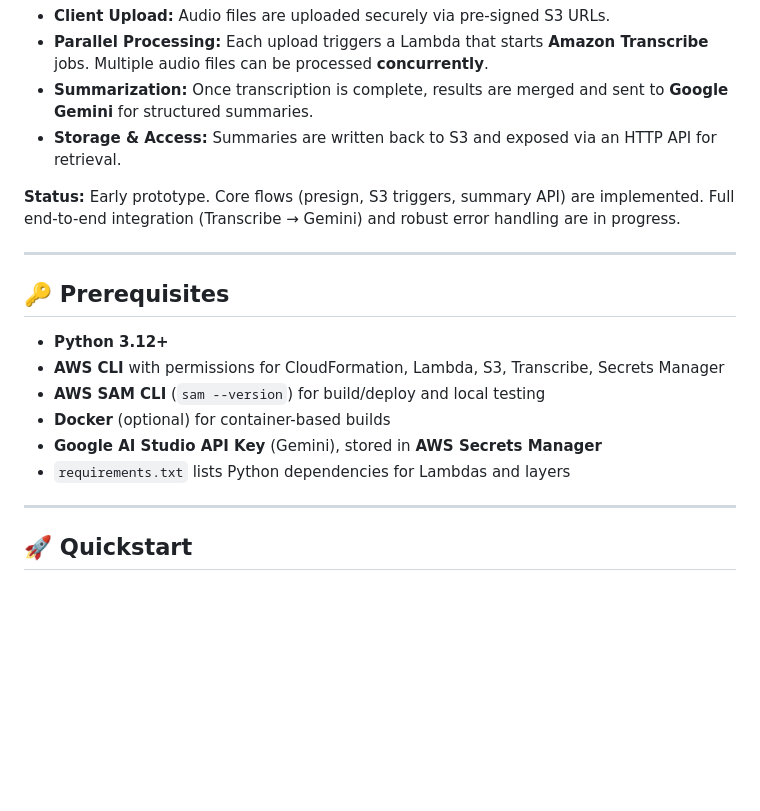
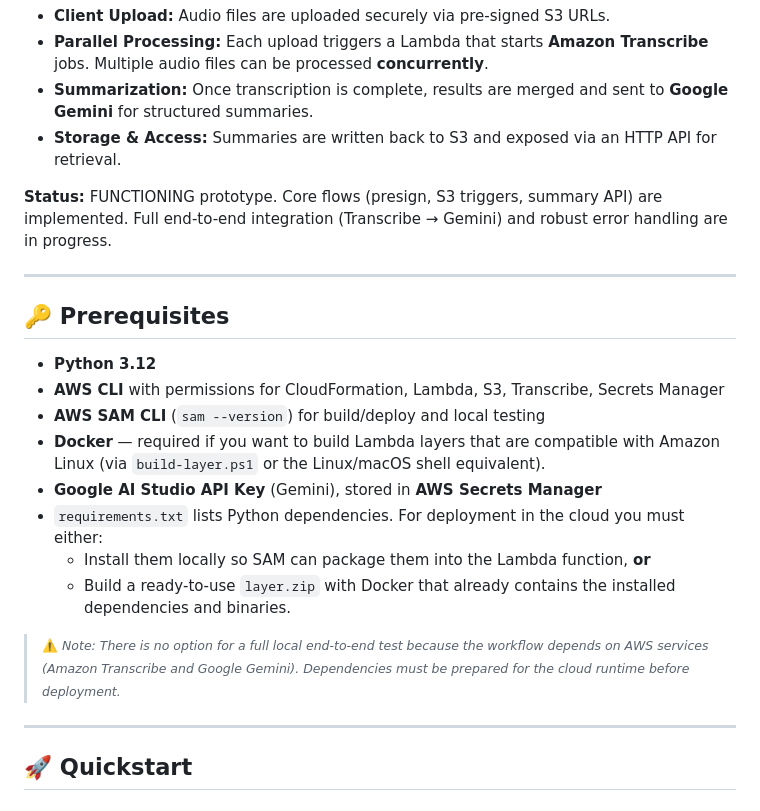
Before and after one commit to ReneDva/serverless-gemini-agent, a Markdown page: README.md, the part around the change printed below. Rendered like a GitHub page; blank space fills up the shorter version.

```diff
--- a/README.md
+++ b/README.md
@@ -17,18 +17,22 @@ This repository demonstrates a **serverless, event-driven pipeline** for audio a
 - **Summarization:** Once transcription is complete, results are merged and sent to **Google Gemini** for structured summaries.
 - **Storage & Access:** Summaries are written back to S3 and exposed via an HTTP API for retrieval.
 
-**Status:** Early prototype. Core flows (presign, S3 triggers, summary API) are implemented. Full end-to-end integration (Transcribe → Gemini) and robust error handling are in progress.
+**Status:** FUNCTIONING prototype. Core flows (presign, S3 triggers, summary API) are implemented. Full end-to-end integration (Transcribe → Gemini) and robust error handling are in progress.
 
 ---
 
 ## 🔑 Prerequisites
 
-- **Python 3.12+**
+- **Python 3.12**
 - **AWS CLI** with permissions for CloudFormation, Lambda, S3, Transcribe, Secrets Manager
 - **AWS SAM CLI** (`sam --version`) for build/deploy and local testing
-- **Docker** (optional) for container-based builds
+- **Docker** — required if you want to build Lambda layers that are compatible with Amazon Linux (via `build-layer.ps1` or the Linux/macOS shell equivalent).
 - **Google AI Studio API Key** (Gemini), stored in **AWS Secrets Manager**
-- `requirements.txt` lists Python dependencies for Lambdas and layers
+- `requirements.txt` lists Python dependencies. For deployment in the cloud you must either:
+  - Install them locally so SAM can package them into the Lambda function, **or**
+  - Build a ready‑to‑use `layer.zip` with Docker that already contains the installed dependencies and binaries.
+
+> <small>⚠️ *Note: There is no option for a full local end‑to‑end test because the workflow depends on AWS services (Amazon Transcribe and Google Gemini). Dependencies must be prepared for the cloud runtime before deployment.*</small>
 
 ---
 
```
Also changed, not shown: other parts of README.md (+83 -16 lines).
